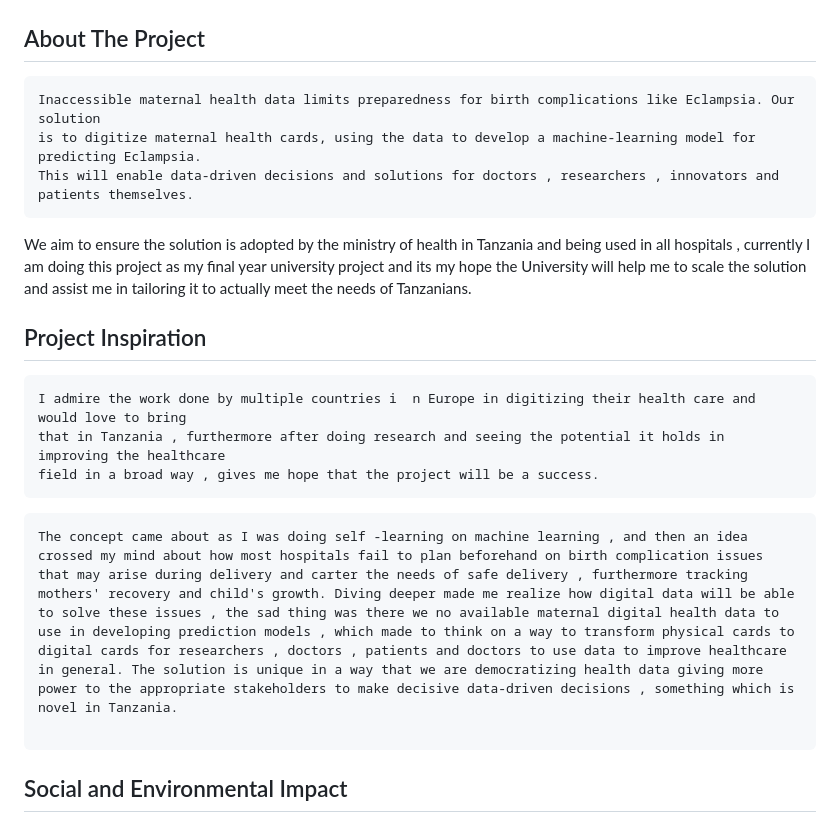
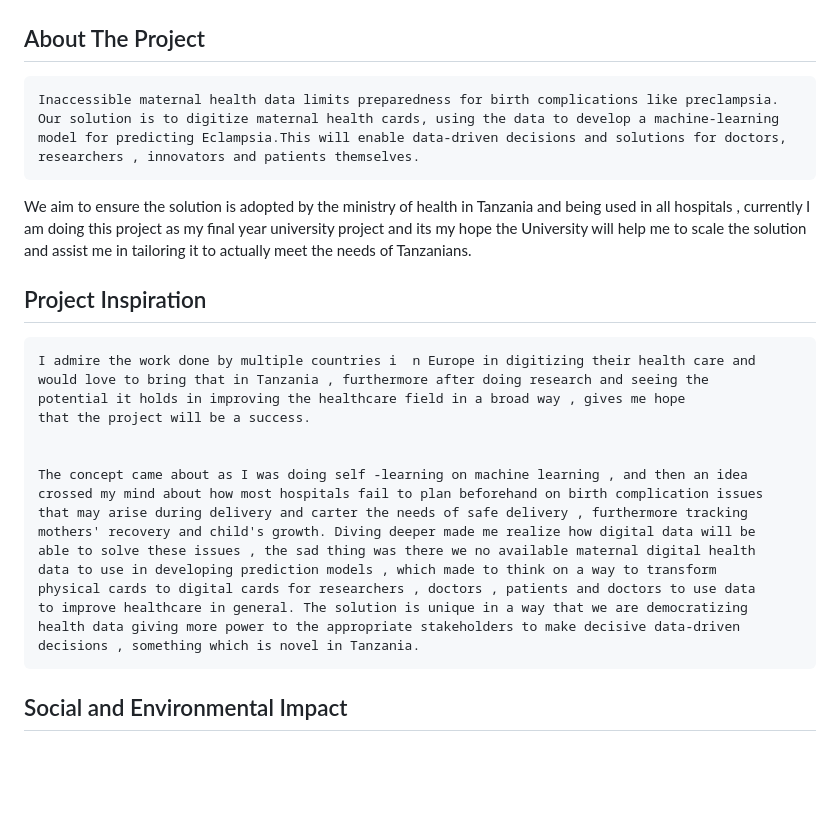
Before and after one commit to jackkweyunga/maternalhealthcardstz, a Markdown page: README.md, the part around the change. Drawn GitHub-style; blank space fills up the shorter version.

Commit message:
doc formatting

````diff
--- a/README.md
+++ b/README.md
@@ -4,22 +4,32 @@
 
 ## About The Project
 
-    Inaccessible maternal health data limits preparedness for birth complications like Eclampsia. Our solution
-    is to digitize maternal health cards, using the data to develop a machine-learning model for predicting Eclampsia.
-    This will enable data-driven decisions and solutions for doctors , researchers , innovators and patients themselves.
+    Inaccessible maternal health data limits preparedness for birth complications like preclampsia.
+    Our solution is to digitize maternal health cards, using the data to develop a machine-learning
+    model for predicting Eclampsia.This will enable data-driven decisions and solutions for doctors,
+    researchers , innovators and patients themselves.
 
 We aim to ensure the solution is adopted by the ministry of health in Tanzania and being used in all hospitals , currently I am doing this project as my final year university project and its my hope the University will help me to scale the solution and assist me in tailoring it to actually meet the needs of Tanzanians.
 
 ##  Project Inspiration
 
-    I admire the work done by multiple countries i  n Europe in digitizing their health care and would love to bring
-    that in Tanzania , furthermore after doing research and seeing the potential it holds in improving the healthcare
-    field in a broad way , gives me hope that the project will be a success.
+    I admire the work done by multiple countries i  n Europe in digitizing their health care and
+    would love to bring that in Tanzania , furthermore after doing research and seeing the
+    potential it holds in improving the healthcare field in a broad way , gives me hope
+    that the project will be a success.
 
-```
-The concept came about as I was doing self -learning on machine learning , and then an idea crossed my mind about how most hospitals fail to plan beforehand on birth complication issues that may arise during delivery and carter the needs of safe delivery , furthermore tracking mothers' recovery and child's growth. Diving deeper made me realize how digital data will be able to solve these issues , the sad thing was there we no available maternal digital health data to use in developing prediction models , which made to think on a way to transform physical cards to digital cards for researchers , doctors , patients and doctors to use data to improve healthcare in general. The solution is unique in a way that we are democratizing health data giving more power to the appropriate stakeholders to make decisive data-driven decisions , something which is novel in Tanzania.
 
-```
+    The concept came about as I was doing self -learning on machine learning , and then an idea
+    crossed my mind about how most hospitals fail to plan beforehand on birth complication issues
+    that may arise during delivery and carter the needs of safe delivery , furthermore tracking
+    mothers' recovery and child's growth. Diving deeper made me realize how digital data will be
+    able to solve these issues , the sad thing was there we no available maternal digital health
+    data to use in developing prediction models , which made to think on a way to transform
+    physical cards to digital cards for researchers , doctors , patients and doctors to use data
+    to improve healthcare in general. The solution is unique in a way that we are democratizing
+    health data giving more power to the appropriate stakeholders to make decisive data-driven
+    decisions , something which is novel in Tanzania.
+
 ## Social and Environmental Impact
 
 How does your Project have a positive impact on society and/or the environment?
````
